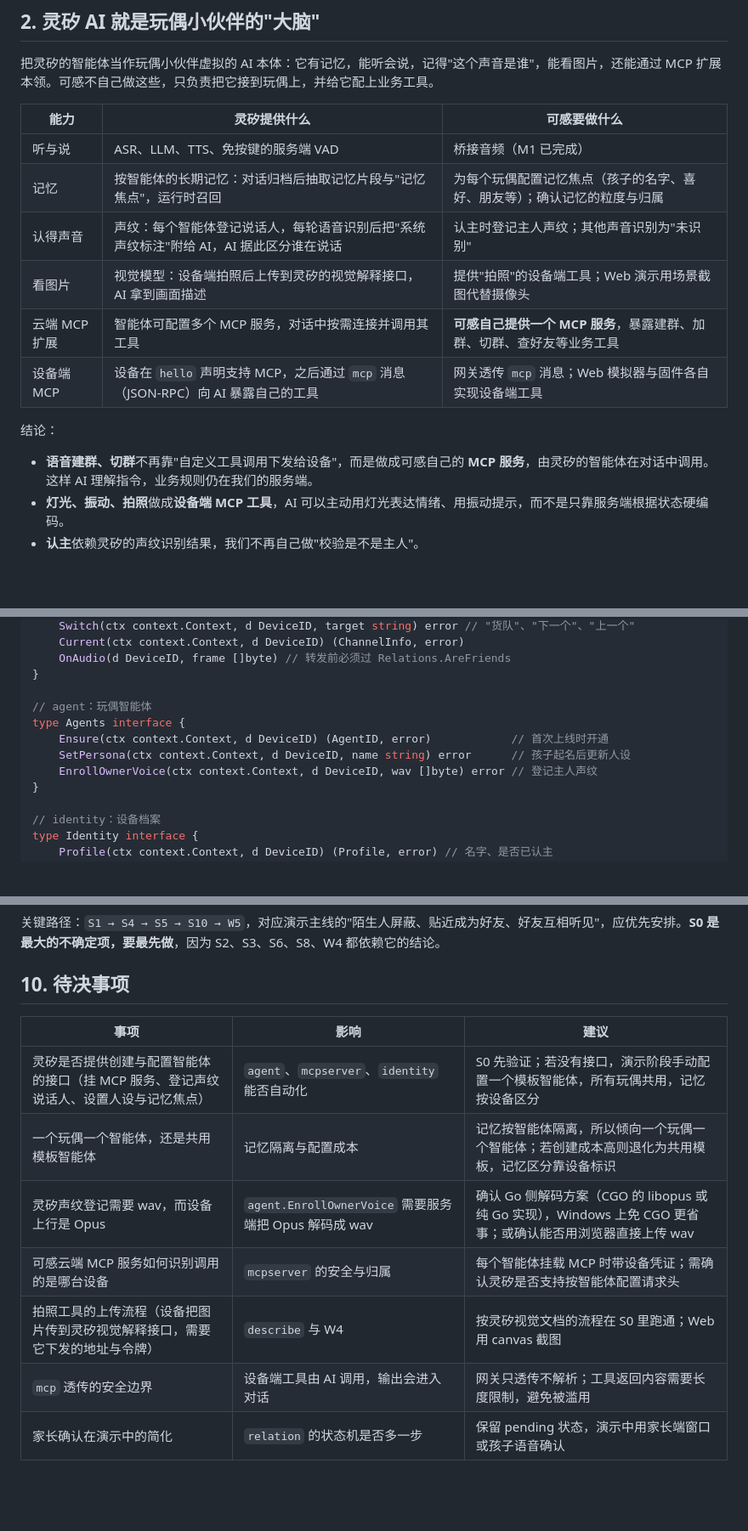
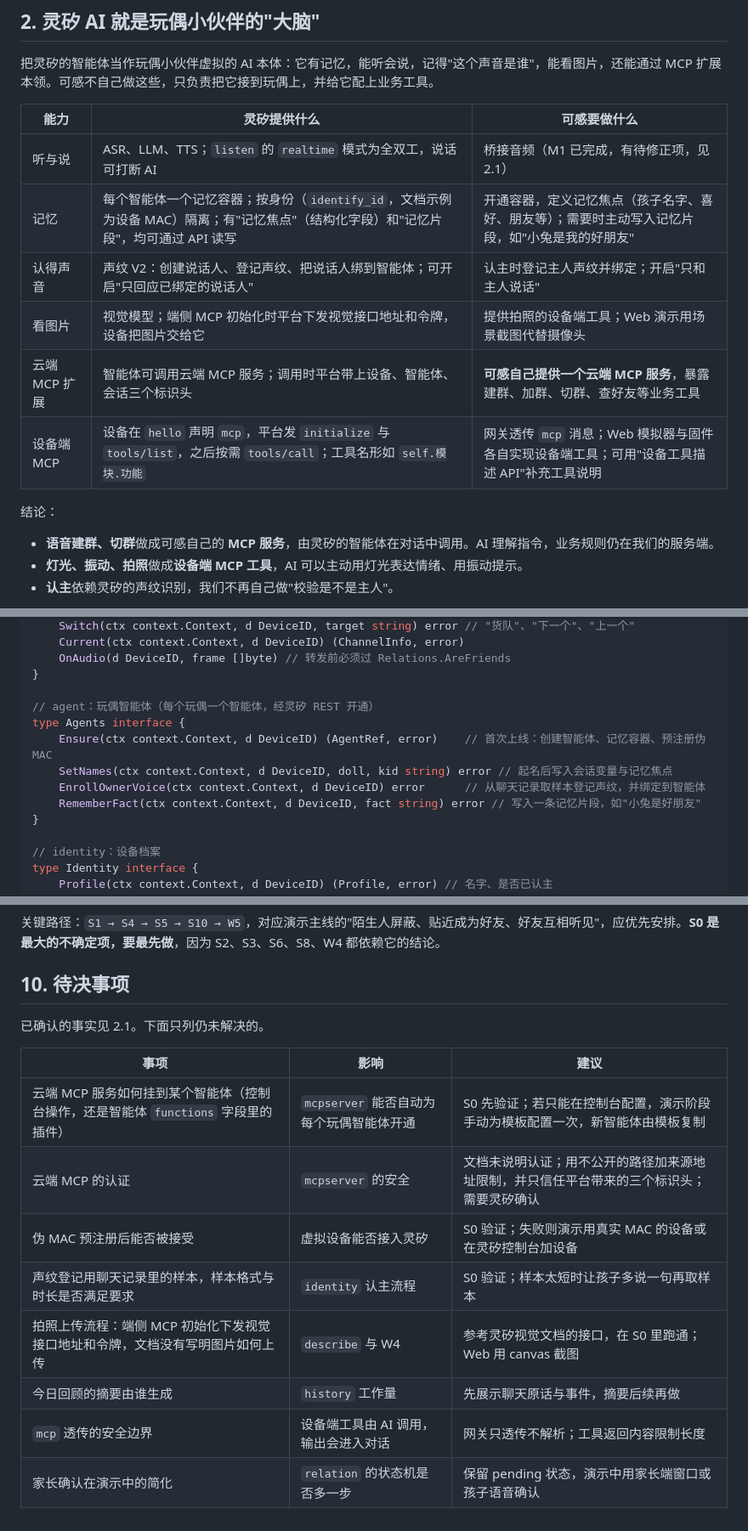
Before and after one commit to LiusCraft/palpable, a Markdown page: docs/modules.md, 3 parts joined by grey strips. Shown at 85% size. Rendered like a GitHub page; blank space fills up the shorter version.

```diff
--- a/docs/modules.md
+++ b/docs/modules.md
@@ -29,15 +29,15 @@
 
 | 能力 | 灵矽提供什么 | 可感要做什么 |
 | --- | --- | --- |
-| 听与说 | ASR、LLM、TTS、免按键的服务端 VAD | 桥接音频（M1 已完成） |
-| 记忆 | 按智能体的长期记忆：对话归档后抽取记忆片段与"记忆焦点"，运行时召回 | 为每个玩偶配置记忆焦点（孩子的名字、喜好、朋友等）；确认记忆的粒度与归属 |
-| 认得声音 | 声纹：每个智能体登记说话人，每轮语音识别后把"系统声纹标注"附给 AI，AI 据此区分谁在说话 | 认主时登记主人声纹；其他声音识别为"未识别" |
-| 看图片 | 视觉模型：设备端拍照后上传到灵矽的视觉解释接口，AI 拿到画面描述 | 提供"拍照"的设备端工具；Web 演示用场景截图代替摄像头 |
-| 云端 MCP 扩展 | 智能体可配置多个 MCP 服务，对话中按需连接并调用其工具 | **可感自己提供一个 MCP 服务**，暴露建群、加群、切群、查好友等业务工具 |
-| 设备端 MCP | 设备在 `hello` 声明支持 MCP，之后通过 `mcp` 消息（JSON-RPC）向 AI 暴露自己的工具 | 网关透传 `mcp` 消息；Web 模拟器与固件各自实现设备端工具 |
+| 听与说 | ASR、LLM、TTS；`listen` 的 `realtime` 模式为全双工，说话可打断 AI | 桥接音频（M1 已完成，有待修正项，见 2.1） |
+| 记忆 | 每个智能体一个记忆容器；按身份（`identify_id`，文档示例为设备 MAC）隔离；有"记忆焦点"（结构化字段）和"记忆片段"，均可通过 API 读写 | 开通容器，定义记忆焦点（孩子名字、喜好、朋友等）；需要时主动写入记忆片段，如"小兔是我的好朋友" |
+| 认得声音 | 声纹 V2：创建说话人、登记声纹、把说话人绑到智能体；可开启"只回应已绑定的说话人" | 认主时登记主人声纹并绑定；开启"只和主人说话" |
+| 看图片 | 视觉模型；端侧 MCP 初始化时平台下发视觉接口地址和令牌，设备把图片交给它 | 提供拍照的设备端工具；Web 演示用场景截图代替摄像头 |
+| 云端 MCP 扩展 | 智能体可调用云端 MCP 服务；调用时平台带上设备、智能体、会话三个标识头 | **可感自己提供一个云端 MCP 服务**，暴露建群、加群、切群、查好友等业务工具 |
+| 设备端 MCP | 设备在 `hello` 声明 `mcp`，平台发 `initialize` 与 `tools/list`，之后按需 `tools/call`；工具名形如 `self.模块.功能` | 网关透传 `mcp` 消息；Web 模拟器与固件各自实现设备端工具；可用"设备工具描述 API"补充工具说明 |
 
 结论：
-- **语音建群、切群**不再靠"自定义工具调用下发给设备"，而是做成可感自己的 **MCP 服务**，由灵矽的智能体在对话中调用。这样 AI 理解指令，业务规则仍在我们的服务端。
-- **灯光、振动、拍照**做成**设备端 MCP 工具**，AI 可以主动用灯光表达情绪、用振动提示，而不是只靠服务端根据状态硬编码。
-- **认主**依赖灵矽的声纹识别结果，我们不再自己做"校验是不是主人"。
+- **语音建群、切群**做成可感自己的 **MCP 服务**，由灵矽的智能体在对话中调用。AI 理解指令，业务规则仍在我们的服务端。
+- **灯光、振动、拍照**做成**设备端 MCP 工具**，AI 可以主动用灯光表达情绪、用振动提示。
+- **认主**依赖灵矽的声纹识别，我们不再自己做"校验是不是主人"。
 
@@ -91,11 +111,12 @@ type Channels interface {
     OnAudio(d DeviceID, frame []byte) // 转发前必须过 Relations.AreFriends
 }
 
-// agent：玩偶智能体
+// agent：玩偶智能体（每个玩偶一个智能体，经灵矽 REST 开通）
 type Agents interface {
-    Ensure(ctx context.Context, d DeviceID) (AgentID, error)            // 首次上线时开通
-    SetPersona(ctx context.Context, d DeviceID, name string) error      // 孩子起名后更新人设
-    EnrollOwnerVoice(ctx context.Context, d DeviceID, wav []byte) error // 登记主人声纹
+    Ensure(ctx context.Context, d DeviceID) (AgentRef, error)    // 首次上线：创建智能体、记忆容器、预注册伪 MAC
+    SetNames(ctx context.Context, d DeviceID, doll, kid string) error // 起名后写入会话变量与记忆焦点
+    EnrollOwnerVoice(ctx context.Context, d DeviceID) error      // 从聊天记录取样本登记声纹，并绑定到智能体
+    RememberFact(ctx context.Context, d DeviceID, fact string) error // 写入一条记忆片段，如"小兔是好朋友"
 }
 
 // identity：设备档案
@@ -245,12 +267,15 @@ S0（验证灵矽能力，最先做）
 
 ## 10. 待决事项
 
+已确认的事实见 2.1。下面只列仍未解决的。
+
 | 事项 | 影响 | 建议 |
 | --- | --- | --- |
-| 灵矽是否提供创建与配置智能体的接口（挂 MCP 服务、登记声纹说话人、设置人设与记忆焦点） | `agent`、`mcpserver`、`identity` 能否自动化 | S0 先验证；若没有接口，演示阶段手动配置一个模板智能体，所有玩偶共用，记忆按设备区分 |
-| 一个玩偶一个智能体，还是共用模板智能体 | 记忆隔离与配置成本 | 记忆按智能体隔离，所以倾向一个玩偶一个智能体；若创建成本高则退化为共用模板，记忆区分靠设备标识 |
-| 灵矽声纹登记需要 wav，而设备上行是 Opus | `agent.EnrollOwnerVoice` 需要服务端把 Opus 解码成 wav | 确认 Go 侧解码方案（CGO 的 libopus 或纯 Go 实现），Windows 上免 CGO 更省事；或确认能否用浏览器直接上传 wav |
-| 可感云端 MCP 服务如何识别调用的是哪台设备 | `mcpserver` 的安全与归属 | 每个智能体挂载 MCP 时带设备凭证；需确认灵矽是否支持按智能体配置请求头 |
-| 拍照工具的上传流程（设备把图片传到灵矽视觉解释接口，需要它下发的地址与令牌） | `describe` 与 W4 | 按灵矽视觉文档的流程在 S0 里跑通；Web 用 canvas 截图 |
-| `mcp` 透传的安全边界 | 设备端工具由 AI 调用，输出会进入对话 | 网关只透传不解析；工具返回内容需要长度限制，避免被滥用 |
+| 云端 MCP 服务如何挂到某个智能体（控制台操作，还是智能体 `functions` 字段里的插件） | `mcpserver` 能否自动为每个玩偶智能体开通 | S0 先验证；若只能在控制台配置，演示阶段手动为模板配置一次，新智能体由模板复制 |
+| 云端 MCP 的认证 | `mcpserver` 的安全 | 文档未说明认证；用不公开的路径加来源地址限制，并只信任平台带来的三个标识头；需要灵矽确认 |
+| 伪 MAC 预注册后能否被接受 | 虚拟设备能否接入灵矽 | S0 验证；失败则演示用真实 MAC 的设备或在灵矽控制台加设备 |
+| 声纹登记用聊天记录里的样本，样本格式与时长是否满足要求 | `identity` 认主流程 | S0 验证；样本太短时让孩子多说一句再取样本 |
+| 拍照上传流程：端侧 MCP 初始化下发视觉接口地址和令牌，文档没有写明图片如何上传 | `describe` 与 W4 | 参考灵矽视觉文档的接口，在 S0 里跑通；Web 用 canvas 截图 |
+| 今日回顾的摘要由谁生成 | `history` 工作量 | 先展示聊天原话与事件，摘要后续再做 |
+| `mcp` 透传的安全边界 | 设备端工具由 AI 调用，输出会进入对话 | 网关只透传不解析；工具返回内容限制长度 |
 | 家长确认在演示中的简化 | `relation` 的状态机是否多一步 | 保留 pending 状态，演示中用家长端窗口或孩子语音确认 |
```
Also changed, not shown: other parts of docs/modules.md (+27 -6 lines).
